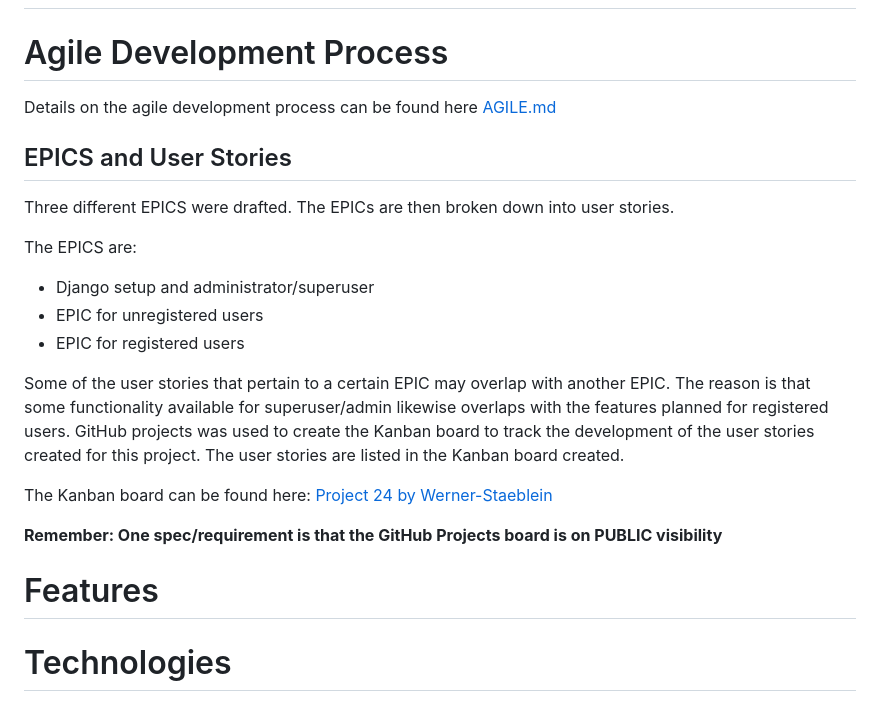
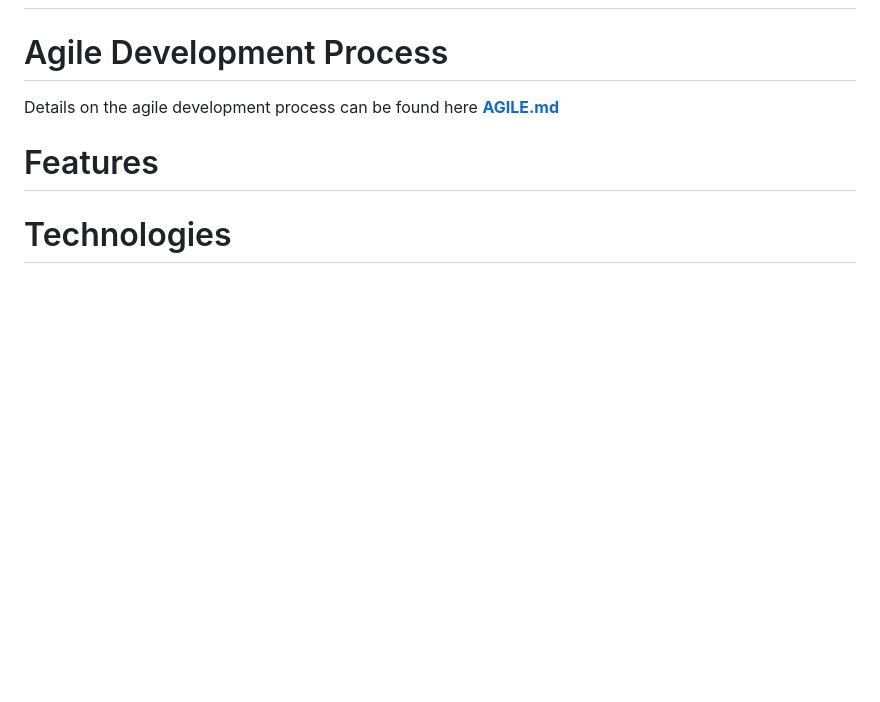
Before and after one commit to Werner-Staeblein/Project-4, a Markdown page: README.md, the part around the change. Drawn GitHub-style; blank space fills up the shorter version.

Commit message:
Update README.md
Remove redundant text in README. This text now in agile.md

```diff
--- a/README.md
+++ b/README.md
@@ -36,29 +36,9 @@ The database model (Entity Relationship Diagram | ERD) describes the connection
 
 # Agile Development Process
 
-Details on the agile development process can be found here [AGILE.md](agile.md)
-
-## EPICS and User Stories
-
-Three different EPICS were drafted. The EPICs are then broken down into user stories.
-
-The EPICS are:
--	Django setup and administrator/superuser
--	EPIC for unregistered users
--	EPIC for registered users
-
-Some of the user stories that pertain to a certain EPIC may overlap with another EPIC. The reason is that some functionality available for superuser/admin likewise overlaps with the features planned for registered users.
-GitHub projects was used to create the Kanban board to track the development of the user stories created for this project. The user stories are listed in the Kanban board created.
-
-The Kanban board can be found here:
-[Project 24 by Werner-Staeblein](https://github.com/users/Werner-Staeblein/projects/24)
-
-<p><strong><span style="color: red;">Remember:</span> One spec/requirement is that the GitHub Projects board is on PUBLIC visibility</strong></p>
-
+Details on the agile development process can be found here **[AGILE.md](agile.md)**
 
 # Features
-
-
 
 
 # Technologies
```
